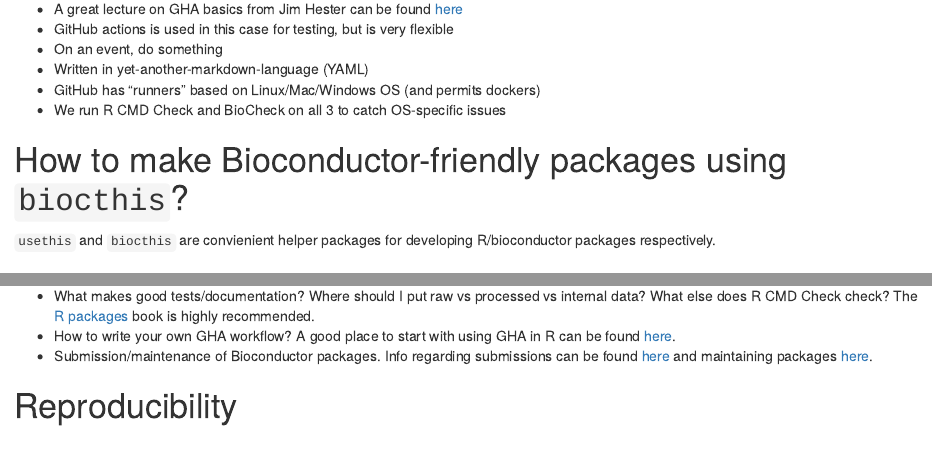
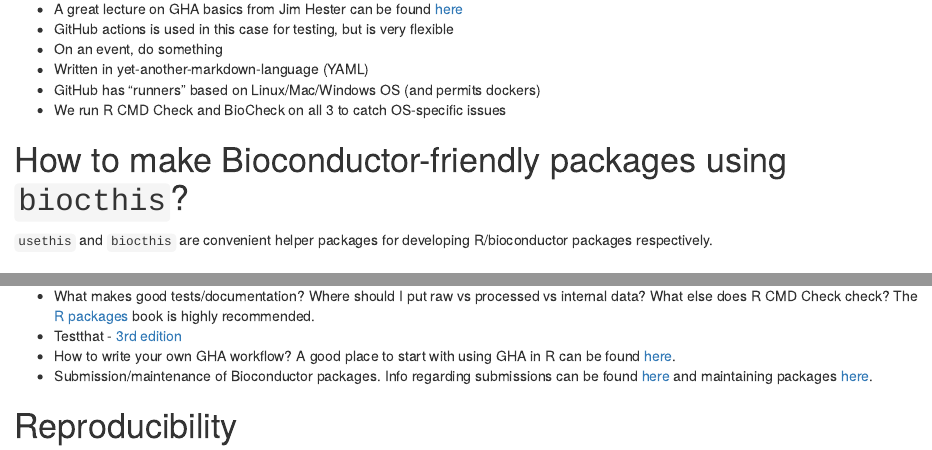
Before and after one commit to dzhang32/biocthis_workshop, an R Markdown document (index.Rmd): the page in a window 1100 px wide, from 2720 px down, and a second part further down, joined at a grey line. Rendered offline with R 4.5, knitr and Pandoc, with nearby package versions.

Commit message:
Update .md (forgot to knit)

```diff
--- a/index.Rmd
+++ b/index.Rmd
@@ -120,7 +120,7 @@
 
 # How to make Bioconductor-friendly packages using `biocthis`?
 
-`usethis` and `biocthis` are convienient helper packages for developing R/bioconductor packages respectively.
+`usethis` and `biocthis` are convenient helper packages for developing R/bioconductor packages respectively.
 
 ## usethis
 
@@ -153,6 +153,7 @@
 # Resources - what hasn't been covered?
 
 - What makes good tests/documentation? Where should I put raw vs processed vs internal data? What else does R CMD Check check? The [R packages](https://r-pkgs.org/r-cmd-check.html) book is highly recommended.
+- Testthat - [3rd edition](https://rstudio.com/resources/webinars/testthat-3/)
 - How to write your own GHA workflow? A good place to start with using GHA in R can be found [here](https://ropenscilabs.github.io/actions_sandbox/).
 - Submission/maintenance of Bioconductor packages. Info regarding submissions can be found [here](https://www.bioconductor.org/developers/package-submission/) and maintaining packages [here](https://www.bioconductor.org/developers/how-to/git/).
 
```
Also changed, not shown: index.md.
